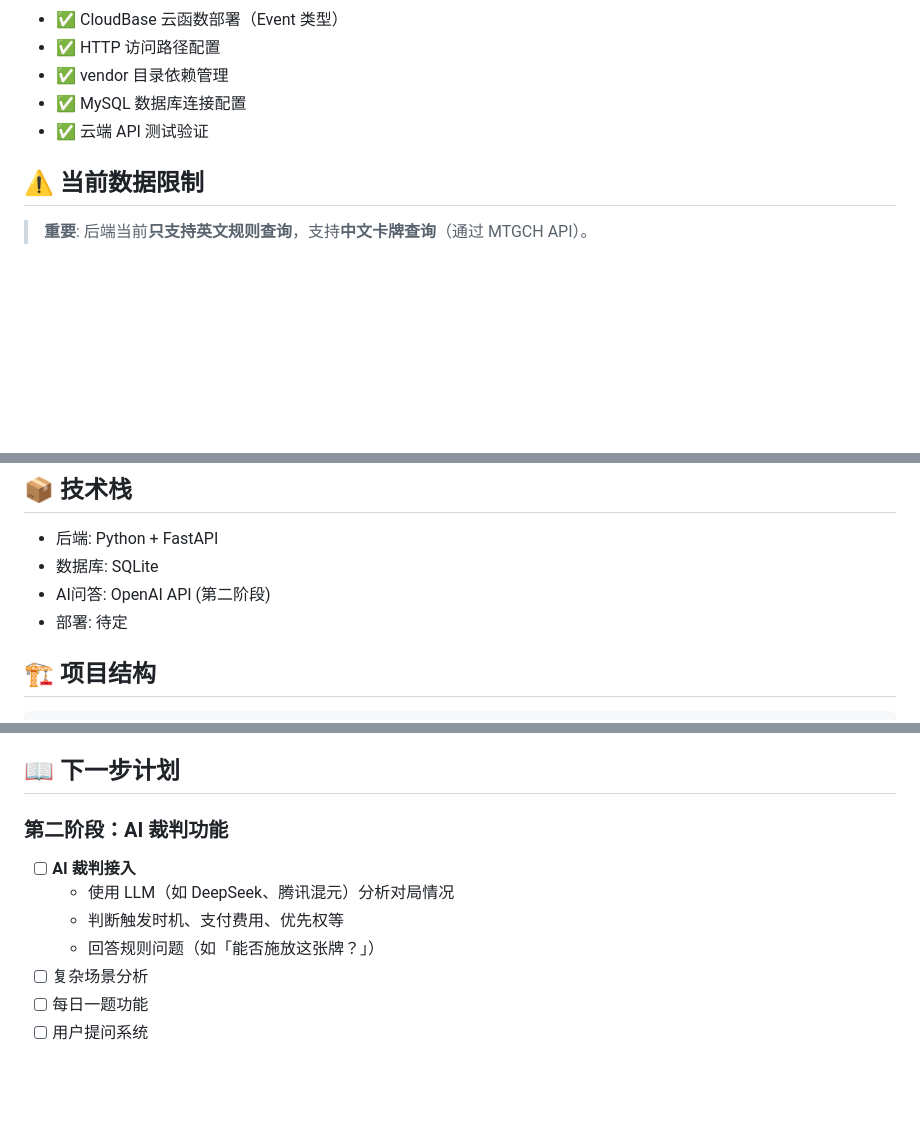
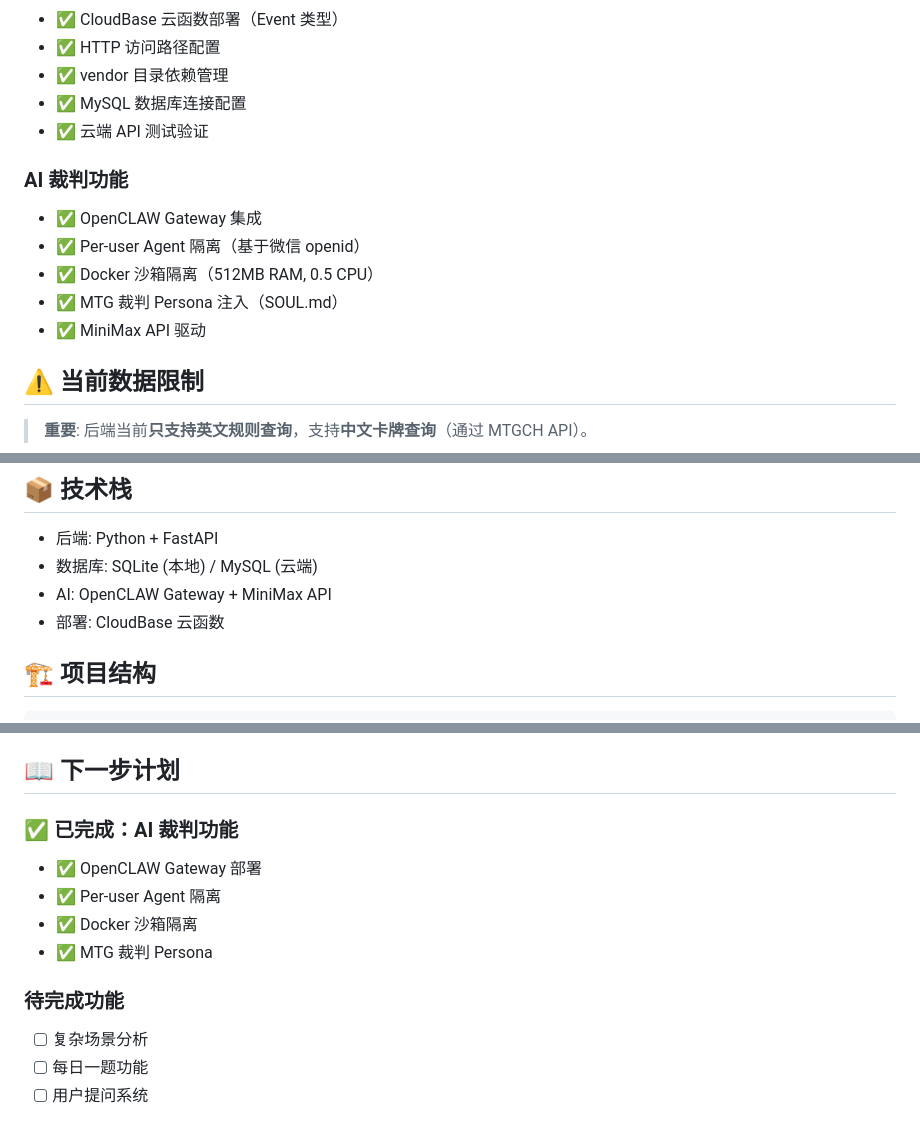
Before and after one commit to raymondEEEEMMMM/magic-rules-assistant, a Markdown page: README.md, 3 parts joined by grey strips. Rendered like a GitHub page; blank space fills up the shorter version.

Commit message:
docs: 更新 README 反映 AI 裁判功能已完成
- 添加 AI 裁判功能完成状态
- 更新技术栈 (OpenCLAW + MiniMax)
- 添加 AI 裁判 API 端点文档
- 标记 AI 裁判功能设计为已实现

Co-Authored-By: Claude Opus 4.6 <noreply@anthropic.com>

````diff
--- a/README.md
+++ b/README.md
@@ -32,6 +32,13 @@
 - ✅ MySQL 数据库连接配置
 - ✅ 云端 API 测试验证
 
+### AI 裁判功能
+- ✅ OpenCLAW Gateway 集成
+- ✅ Per-user Agent 隔离（基于微信 openid）
+- ✅ Docker 沙箱隔离（512MB RAM, 0.5 CPU）
+- ✅ MTG 裁判 Persona 注入（SOUL.md）
+- ✅ MiniMax API 驱动
+
 ## ⚠️ 当前数据限制
 
 > **重要**: 后端当前**只支持英文规则查询**，支持**中文卡牌查询**（通过 MTGCH API）。
@@ -46,9 +53,9 @@
 
 ## 📦 技术栈
 - 后端: Python + FastAPI
-- 数据库: SQLite
-- AI问答: OpenAI API (第二阶段)
-- 部署: 待定
+- 数据库: SQLite (本地) / MySQL (云端)
+- AI: OpenCLAW Gateway + MiniMax API
+- 部署: CloudBase 云函数
 
 ## 🏗️ 项目结构
 ```
@@ -212,11 +224,13 @@ curl 'http://localhost:8000/api/keyword?k=践踏'
 
 ## 📖 下一步计划
 
-### 第二阶段：AI 裁判功能
-- [ ] **AI 裁判接入**
-  - 使用 LLM（如 DeepSeek、腾讯混元）分析对局情况
-  - 判断触发时机、支付费用、优先权等
-  - 回答规则问题（如「能否施放这张牌？」）
+### ✅ 已完成：AI 裁判功能
+- ✅ OpenCLAW Gateway 部署
+- ✅ Per-user Agent 隔离
+- ✅ Docker 沙箱隔离
+- ✅ MTG 裁判 Persona
+
+### 待完成功能
 - [ ] 复杂场景分析
 - [ ] 每日一题功能
 - [ ] 用户提问系统
````
Also changed, not shown: other parts of README.md (+7 -2 lines).
